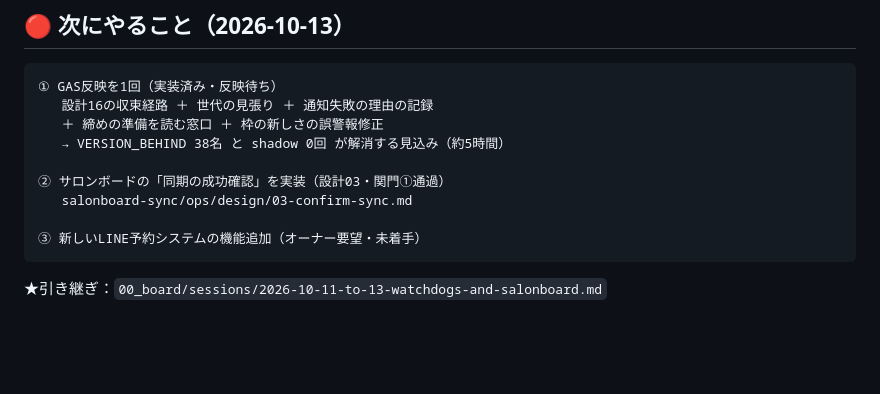
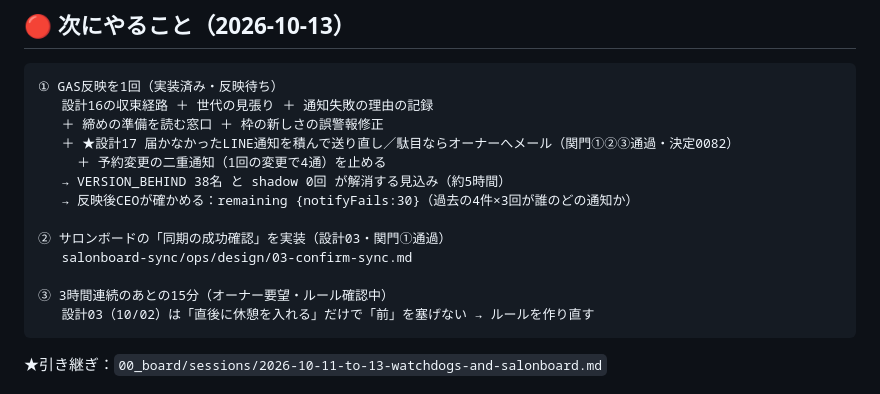
Before and after one commit to tokowakafitness-dev/tokowaka-reservation-v2, a Markdown page: ops/ROADMAP.md, the part around the change. GitHub-like rendering; blank space fills up the shorter version.

Commit message:
docs(roadmap): 設計17を反映待ちに積む／③のルールを作り直す
Co-Authored-By: Claude Opus 5.5 (1M context) <noreply@anthropic.com>

````diff
--- a/ops/ROADMAP.md
+++ b/ops/ROADMAP.md
@@ -143,12 +143,16 @@
 ① GAS反映を1回（実装済み・反映待ち）
    設計16の収束経路 ＋ 世代の見張り ＋ 通知失敗の理由の記録
    ＋ 締めの準備を読む窓口 ＋ 枠の新しさの誤警報修正
+   ＋ ★設計17 届かなかったLINE通知を積んで送り直し／駄目ならオーナーへメール（関門①②③通過・決定0082）
+     ＋ 予約変更の二重通知（1回の変更で4通）を止める
    → VERSION_BEHIND 38名 と shadow 0回 が解消する見込み（約5時間）
+   → 反映後CEOが確かめる：remaining {notifyFails:30}（過去の4件×3回が誰のどの通知か）
 
 ② サロンボードの「同期の成功確認」を実装（設計03・関門①通過）
    salonboard-sync/ops/design/03-confirm-sync.md
 
-③ 新しいLINE予約システムの機能追加（オーナー要望・未着手）
+③ 3時間連続のあとの15分（オーナー要望・ルール確認中）
+   設計03（10/02）は「直後に休憩を入れる」だけで「前」を塞げない → ルールを作り直す
 ```
 
 ★引き継ぎ：`00_board/sessions/2026-10-11-to-13-watchdogs-and-salonboard.md`
````
